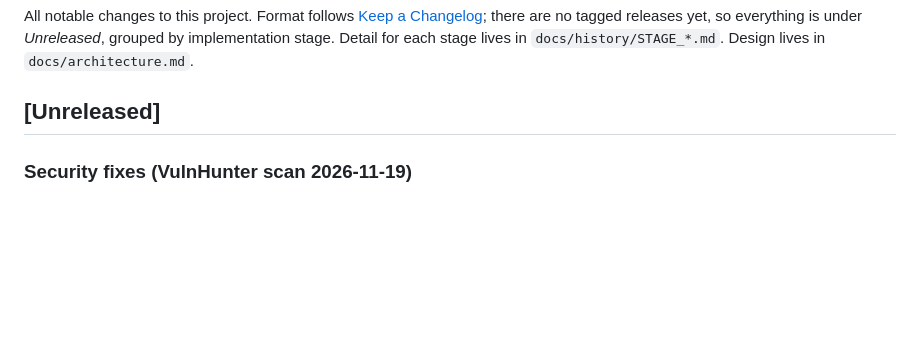
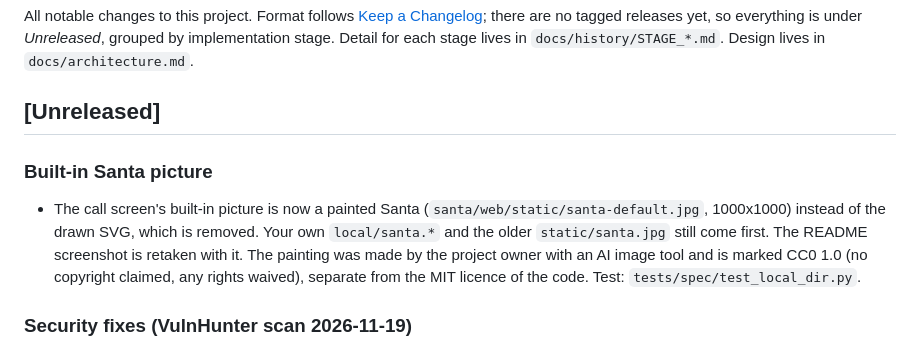
Before and after one commit to DonJuanMachine/talking-santa, a Markdown page: CHANGELOG.md, the part around the change. GitHub-like rendering; blank space fills up the shorter version.

```diff
--- a/CHANGELOG.md
+++ b/CHANGELOG.md
@@ -5,6 +5,9 @@ there are no tagged releases yet, so everything is under *Unreleased*, grouped b
 Detail for each stage lives in `docs/history/STAGE_*.md`. Design lives in `docs/architecture.md`.
 
 ## [Unreleased]
+
+### Built-in Santa picture
+- The call screen's built-in picture is now a painted Santa (`santa/web/static/santa-default.jpg`, 1000x1000) instead of the drawn SVG, which is removed. Your own `local/santa.*` and the older `static/santa.jpg` still come first. The README screenshot is retaken with it. The painting was made by the project owner with an AI image tool and is marked CC0 1.0 (no copyright claimed, any rights waived), separate from the MIT licence of the code. Test: `tests/spec/test_local_dir.py`.
 
 ### Security fixes (VulnHunter scan 2026-11-19)
 - The children's data is private to your macOS account however Santa is started (VULN-009, VULN-014, VULN-015, Low). Before, only `start-santa.sh` set a private umask; `python -m santa.web`, `run-web.sh` and `chat.py` left the profiles, their `.bak` and `.corrupt` copies, chat transcripts and `--debug-audio` recordings readable by other accounts on the Mac (files 0644, folders 0755). Now these files are created 0600 and their folders 0700, both entry points set umask 077, and an older readable profiles file becomes 0600 at its next save. Test: `tests/spec/test_private_files.py`.
```
Also changed, not shown: README.md (+5 -2 lines), local.example/README.md (+1 -1 lines), docs/images/call-page.jpg, 5 other files.
